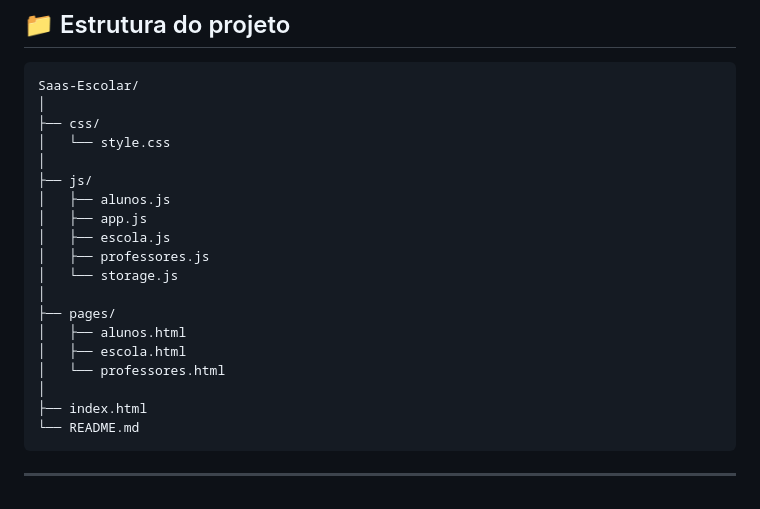
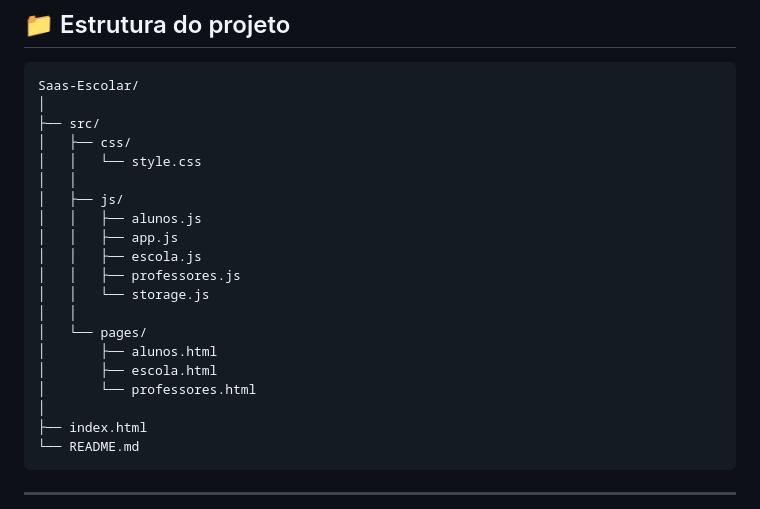
Before and after one commit to Dferreiraz/Saas-Escolar, a Markdown page: README.md, the part around the change. GitHub-like rendering.

````diff
--- a/README.md
+++ b/README.md
@@ -156,20 +156,21 @@ As seguintes tecnologias foram utilizadas na construção do projeto:
 ```text
 Saas-Escolar/
 │
-├── css/
-│   └── style.css
-│
-├── js/
-│   ├── alunos.js
-│   ├── app.js
-│   ├── escola.js
-│   ├── professores.js
-│   └── storage.js
-│
-├── pages/
-│   ├── alunos.html
-│   ├── escola.html
-│   └── professores.html
+├── src/
+│   ├── css/
+│   │   └── style.css
+│   │
+│   ├── js/
+│   │   ├── alunos.js
+│   │   ├── app.js
+│   │   ├── escola.js
+│   │   ├── professores.js
+│   │   └── storage.js
+│   │
+│   └── pages/
+│       ├── alunos.html
+│       ├── escola.html
+│       └── professores.html
 │
 ├── index.html
 └── README.md
````
